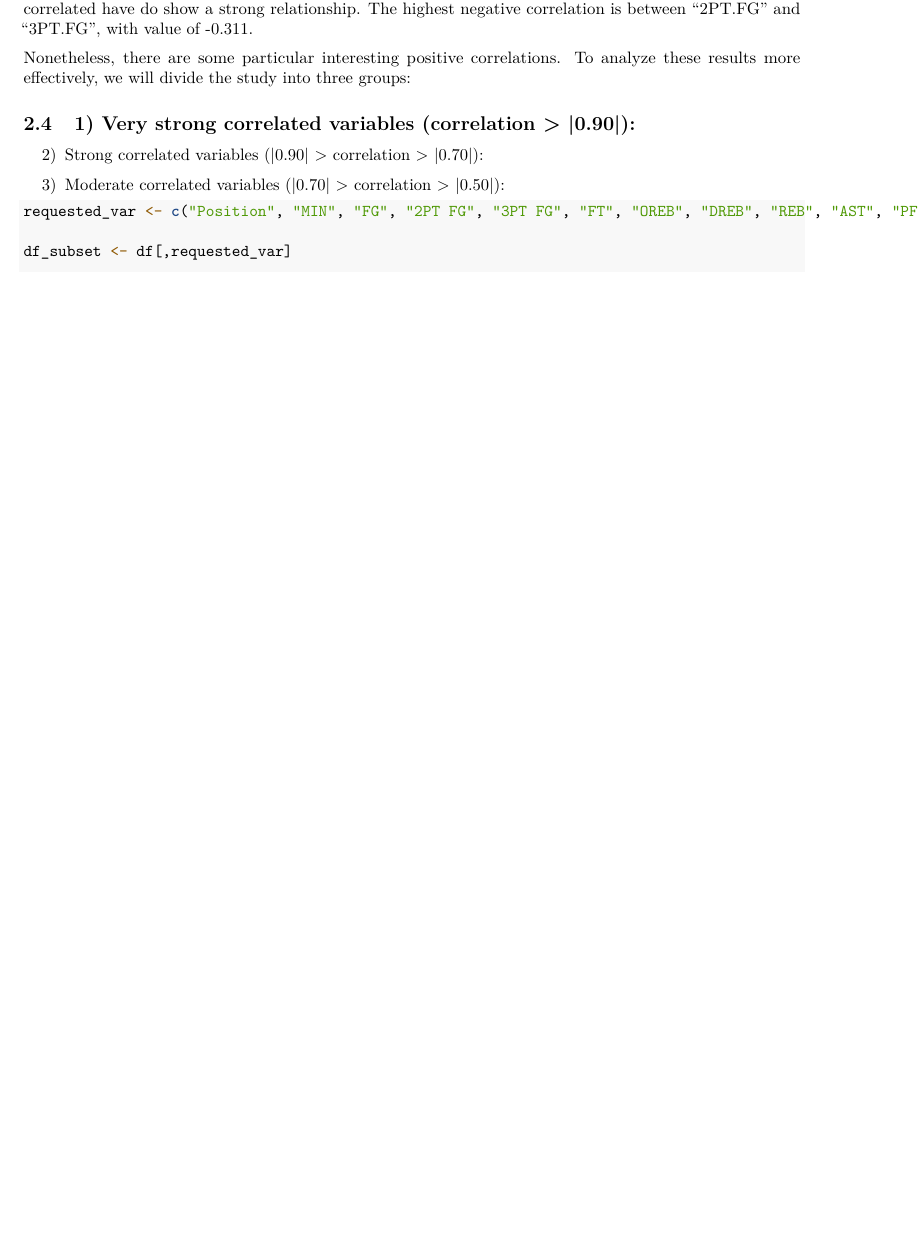
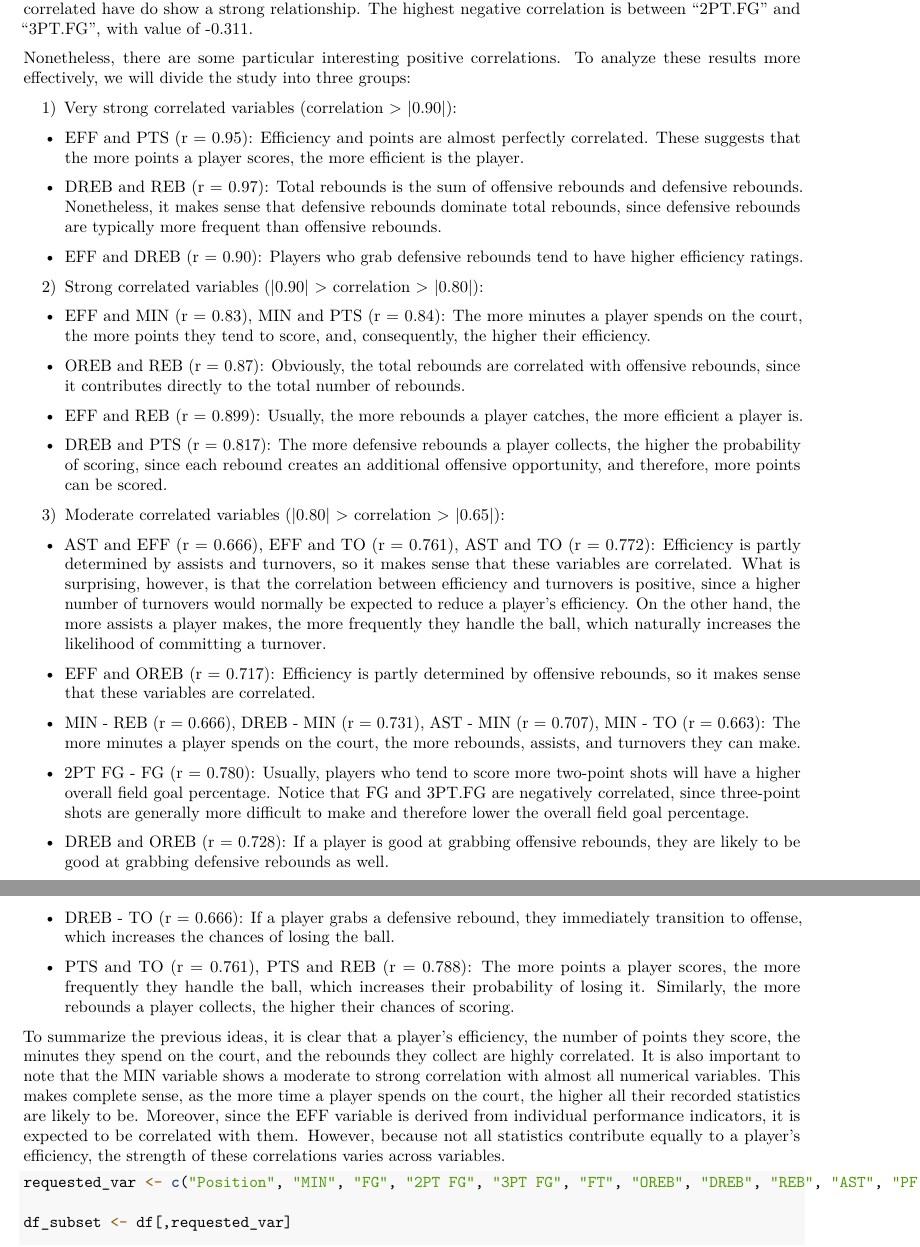
Before and after one commit to toniozr/MVA_Homework1, an R Markdown document (Homework1_solutions.Rmd): part of page 4 of 6 before the commit and two parts of pages 4 and 5 of 6 after it, the two joined at a grey line, cut so that both start at the same text, the shorter picture padded with empty space. Rendered offline with R 4.5, knitr and Pandoc, then LaTeX, with nearby package versions.

Commit message:
Revise correlation analysis in Homework1_solutions
Updated correlation analysis and added insights on player performance metrics.

````diff
--- a/Homework1_solutions.Rmd
+++ b/Homework1_solutions.Rmd
@@ -74,13 +74,38 @@ The vast majority of the numerical variables are positively correlated. In fact,
 Nonetheless, there are some particular interesting positive correlations. To analyze these results more effectively, we will divide the study into three groups:
 
 1) Very strong correlated variables (correlation > |0.90|):
--
+- EFF and PTS (r = 0.95): Efficiency and points are almost perfectly correlated. These suggests that the more points a player scores, the more efficient is the player.
 
-2) Strong correlated variables (|0.90| > correlation > |0.70|):
+- DREB and REB (r = 0.97): Total rebounds is the sum of offensive rebounds and defensive rebounds. Nonetheless, it makes sense that defensive rebounds dominate total rebounds, since defensive rebounds are typically more frequent than offensive rebounds.
 
-3) Moderate correlated variables (|0.70| > correlation > |0.50|):
+- EFF and DREB (r = 0.90): Players who grab defensive rebounds tend to have higher efficiency ratings.
 
+2) Strong correlated variables (|0.90| > correlation > |0.80|):
+- EFF and MIN (r = 0.83), MIN and PTS (r = 0.84): The more minutes a player spends on the court, the more points they tend to score, and, consequently, the higher their efficiency.
 
+- OREB and REB (r = 0.87): Obviously, the total rebounds are correlated with offensive rebounds, since it contributes directly to the total number of rebounds.
+
+- EFF and REB (r = 0.899): Usually, the more rebounds a player catches, the more efficient a player is.
+
+- DREB and PTS (r = 0.817): The more defensive rebounds a player collects, the higher the probability of scoring, since each rebound creates an additional offensive opportunity, and therefore, more points can be scored.
+
+3) Moderate correlated variables (|0.80| > correlation > |0.65|):
+
+- AST and EFF (r = 0.666), EFF and TO (r = 0.761), AST and TO (r = 0.772): Efficiency is partly determined by assists and turnovers, so it makes sense that these variables are correlated. What is surprising, however, is that the correlation between efficiency and turnovers is positive, since a higher number of turnovers would normally be expected to reduce a player’s efficiency. On the other hand, the more assists a player makes, the more frequently they handle the ball, which naturally increases the likelihood of committing a turnover.
+
+- EFF and OREB (r = 0.717): Efficiency is partly determined by offensive rebounds, so it makes sense that these variables are correlated.
+
+- MIN - REB (r = 0.666), DREB - MIN (r = 0.731), AST - MIN (r = 0.707), MIN - TO (r = 0.663): The more minutes a player spends on the court, the more rebounds, assists, and turnovers they can make.
+
+- 2PT FG - FG (r = 0.780): Usually, players who tend to score more two-point shots will have a higher overall field goal percentage. Notice that FG and 3PT.FG are negatively correlated, since three-point shots are generally more difficult to make and therefore lower the overall field goal percentage.
+
+- DREB and OREB (r = 0.728): If a player is good at grabbing offensive rebounds, they are likely to be good at grabbing defensive rebounds as well.
+
+- DREB - TO (r = 0.666): If a player grabs a defensive rebound, they immediately transition to offense, which increases the chances of losing the ball.
+
+- PTS and TO (r = 0.761), PTS and REB (r = 0.788): The more points a player scores, the more frequently they handle the ball, which increases their probability of losing it. Similarly, the more rebounds a player collects, the higher their chances of scoring.
+
+To summarize the previous ideas, it is clear that a player’s efficiency, the number of points they score, the minutes they spend on the court, and the rebounds they collect are highly correlated. It is also important to note that the MIN variable shows a moderate to strong correlation with almost all numerical variables. This makes complete sense, as the more time a player spends on the court, the higher all their recorded statistics are likely to be. Moreover, since the EFF variable is derived from individual performance indicators, it is expected to be correlated with them. However, because not all statistics contribute equally to a player’s efficiency, the strength of these correlations varies across variables.
 
 ```{r}
 requested_var <- c("Position", "MIN", "FG", "2PT FG", "3PT FG", "FT", "OREB", "DREB", "REB", "AST", "PF", "TO", "STL", "BLK", "EFF", "PTS")
````
Also changed, not shown: Homework1_solutions.Rmd (3 more changed lines).
